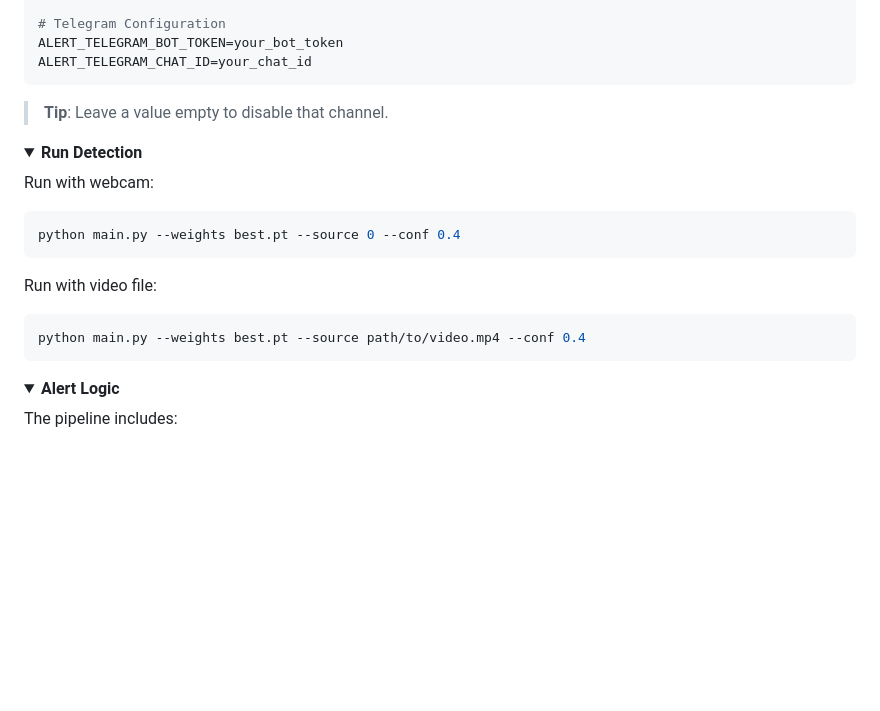
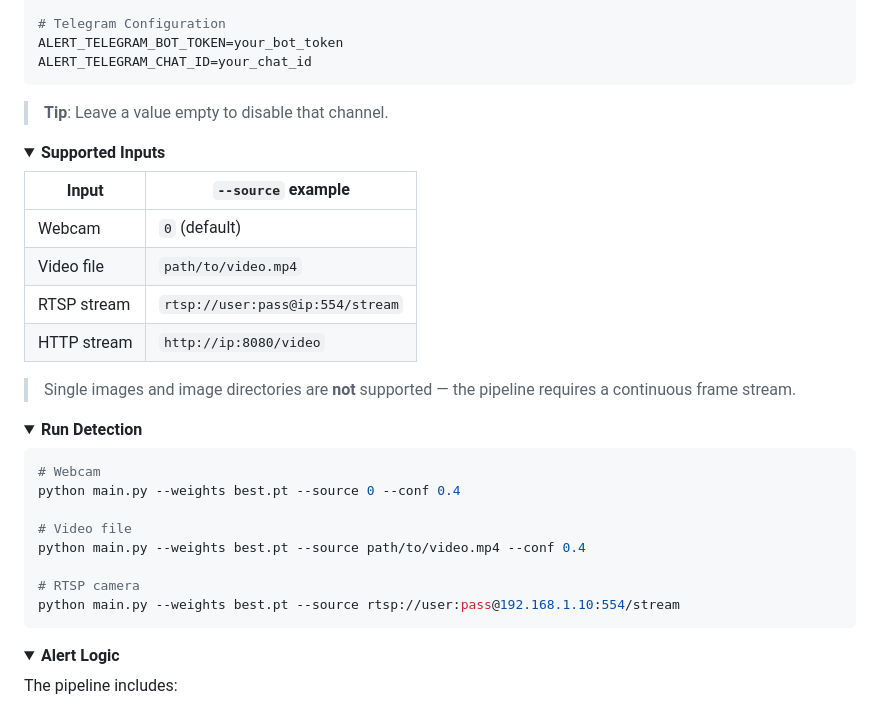
Before and after one commit to K-saif/Weapon-Detection-and-Alarm-System, a Markdown page: README.md, the part around the change. GitHub-like rendering; folded sections open; blank space fills up the shorter version.

Commit message:
added input support section

````diff
--- a/README.md
+++ b/README.md
@@ -63,18 +63,31 @@ ALERT_TELEGRAM_CHAT_ID=your_chat_id
 </details>
 
 <details open>
+<summary><strong>Supported Inputs</strong></summary>
+
+| Input | `--source` example |
+|---|---|
+| Webcam | `0` (default) |
+| Video file | `path/to/video.mp4` |
+| RTSP stream | `rtsp://user:pass@ip:554/stream` |
+| HTTP stream | `http://ip:8080/video` |
+
+> Single images and image directories are **not** supported — the pipeline requires a continuous frame stream.
+
+</details>
+
+<details open>
 <summary><strong>Run Detection</strong></summary>
 
-Run with webcam:
+```bash
+# Webcam
+python main.py --weights best.pt --source 0 --conf 0.4
 
-```bash
-python main.py --weights best.pt --source 0 --conf 0.4
-```
+# Video file
+python main.py --weights best.pt --source path/to/video.mp4 --conf 0.4
 
-Run with video file:
-
-```bash
-python main.py --weights best.pt --source path/to/video.mp4 --conf 0.4
+# RTSP camera
+python main.py --weights best.pt --source rtsp://user:pass@192.168.1.10:554/stream
 ```
 
 </details>
````
